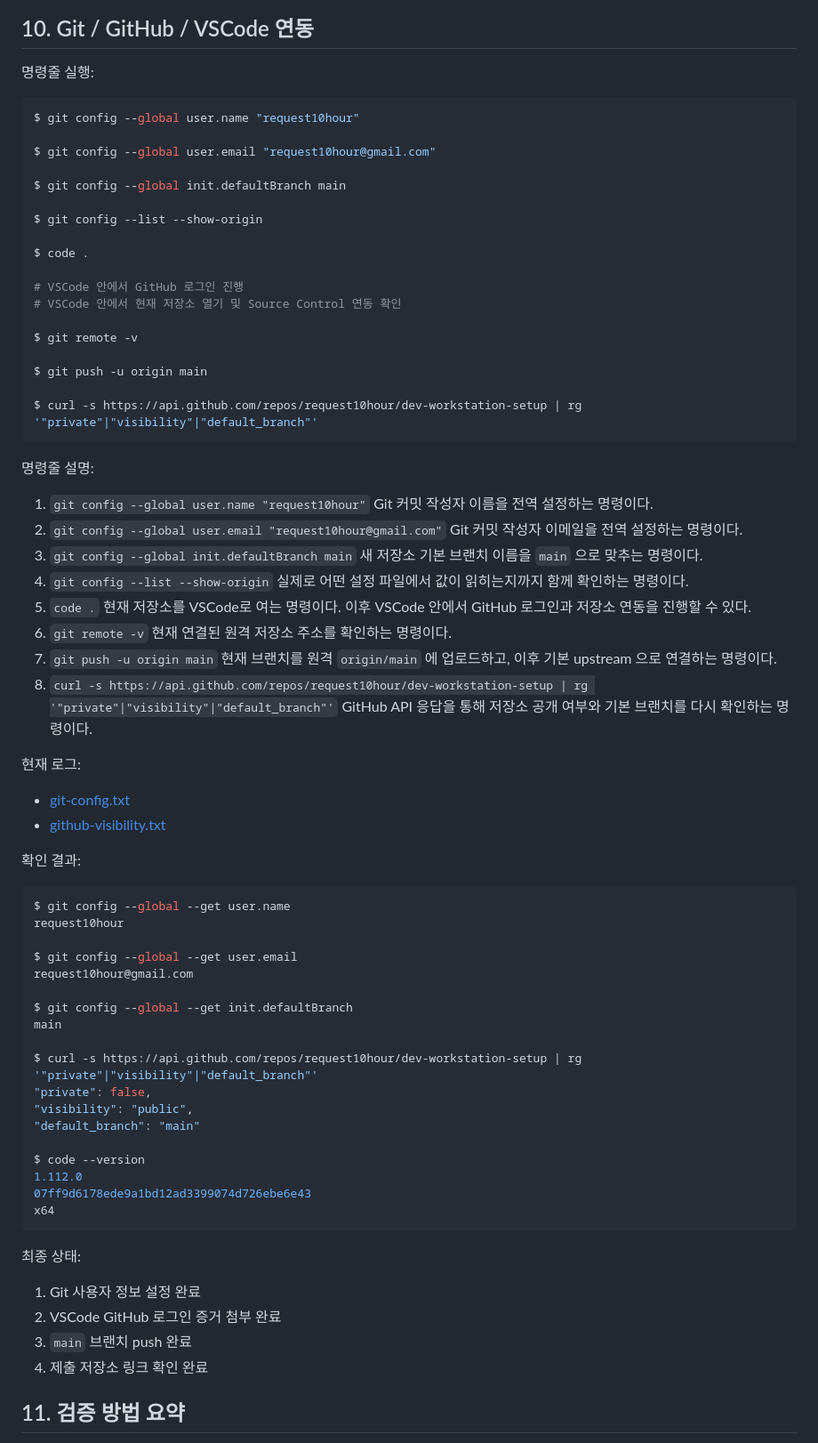
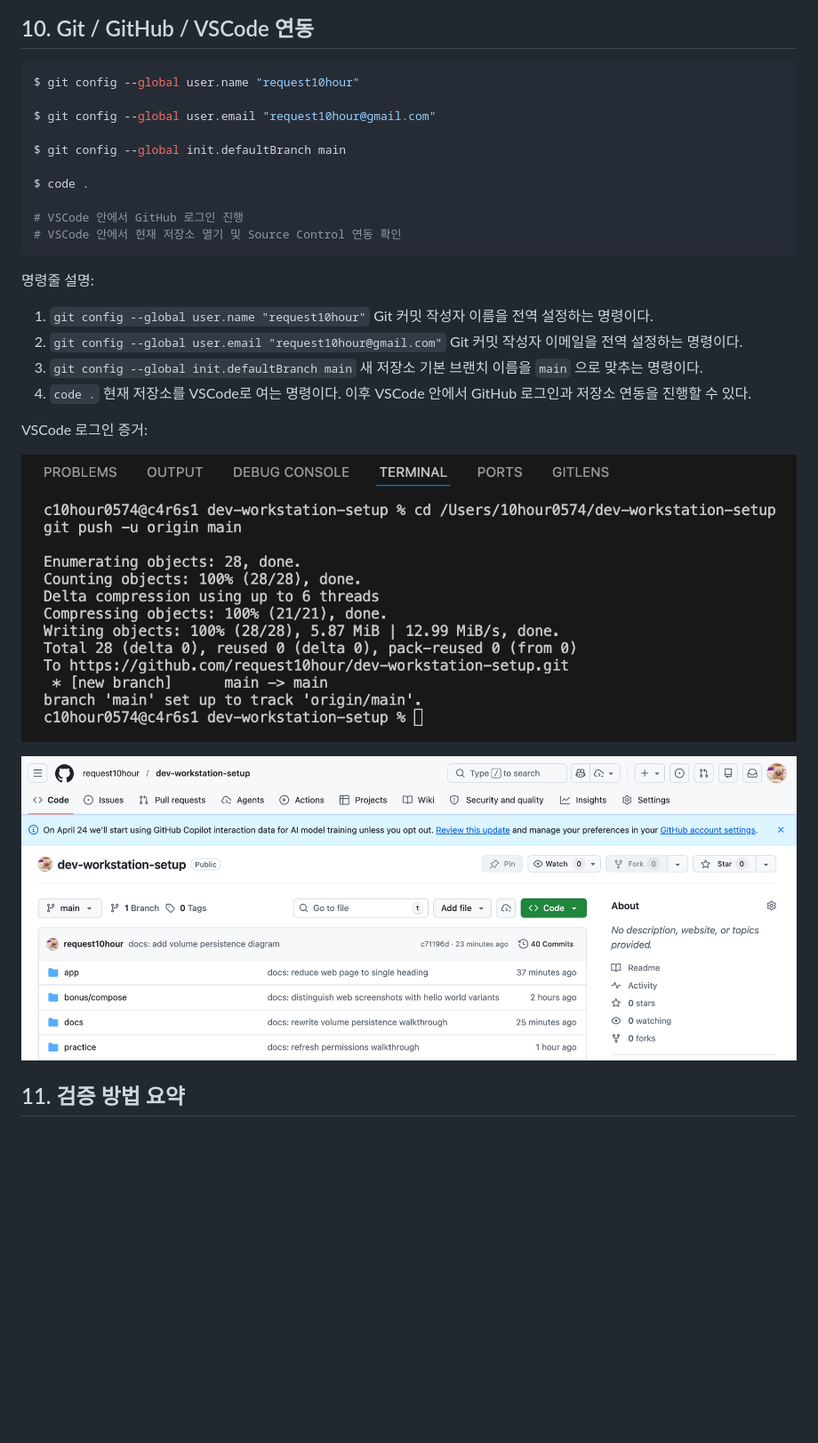
Before and after one commit to request10hour/dev-workstation-setup, a Markdown page: README.md, the part around the change. Shown at 89% size. Rendered like a GitHub page; pictures changed too: docs/assets/git-section-extra.png (added); blank space fills up the shorter version.

Commit message:
docs: add extra git section screenshot

````diff
--- a/README.md
+++ b/README.md
@@ -712,8 +712,6 @@ c41532c37591   mission-web   0.00%     4.945MiB / 15.67GiB   0.03%     1.84kB /
 
 ## 10. Git / GitHub / VSCode 연동
 
-명령줄 실행:
-
 ```bash
 $ git config --global user.name "request10hour"
 
@@ -721,18 +719,10 @@ $ git config --global user.email "request10hour@gmail.com"
 
 $ git config --global init.defaultBranch main
 
-$ git config --list --show-origin
-
 $ code .
 
 # VSCode 안에서 GitHub 로그인 진행
 # VSCode 안에서 현재 저장소 열기 및 Source Control 연동 확인
-
-$ git remote -v
-
-$ git push -u origin main
-
-$ curl -s https://api.github.com/repos/request10hour/dev-workstation-setup | rg '"private"|"visibility"|"default_branch"'
 ```
 
 명령줄 설명:
@@ -743,50 +733,14 @@ $ curl -s https://api.github.com/repos/request10hour/dev-workstation-setup | rg
    Git 커밋 작성자 이메일을 전역 설정하는 명령이다.
 3. `git config --global init.defaultBranch main`
    새 저장소 기본 브랜치 이름을 `main` 으로 맞추는 명령이다.
-4. `git config --list --show-origin`
-   실제로 어떤 설정 파일에서 값이 읽히는지까지 함께 확인하는 명령이다.
-5. `code .`
+4. `code .`
    현재 저장소를 VSCode로 여는 명령이다. 이후 VSCode 안에서 GitHub 로그인과 저장소 연동을 진행할 수 있다.
-6. `git remote -v`
-   현재 연결된 원격 저장소 주소를 확인하는 명령이다.
-7. `git push -u origin main`
-   현재 브랜치를 원격 `origin/main` 에 업로드하고, 이후 기본 upstream 으로 연결하는 명령이다.
-8. `curl -s https://api.github.com/repos/request10hour/dev-workstation-setup | rg '"private"|"visibility"|"default_branch"'`
-   GitHub API 응답을 통해 저장소 공개 여부와 기본 브랜치를 다시 확인하는 명령이다.
 
-현재 로그:
-- [git-config.txt](docs/logs/git-config.txt)
-- [github-visibility.txt](docs/logs/github-visibility.txt)
+VSCode 로그인 증거:
 
-확인 결과:
+![운영 명령 검증 추가 화면](docs/assets/vscode-github-login.png)
 
-```bash
-$ git config --global --get user.name
-request10hour
-
-$ git config --global --get user.email
-request10hour@gmail.com
-
-$ git config --global --get init.defaultBranch
-main
-
-$ curl -s https://api.github.com/repos/request10hour/dev-workstation-setup | rg '"private"|"visibility"|"default_branch"'
-"private": false,
-"visibility": "public",
-"default_branch": "main"
-
-$ code --version
-1.112.0
-07ff9d6178ede9a1bd12ad3399074d726ebe6e43
-x64
-```
-
-최종 상태:
-
-1. Git 사용자 정보 설정 완료
-2. VSCode GitHub 로그인 증거 첨부 완료
-3. `main` 브랜치 push 완료
-4. 제출 저장소 링크 확인 완료
+![Git 연동 추가 화면](docs/assets/git-section-extra.png)
 
 ## 11. 검증 방법 요약
 
````
